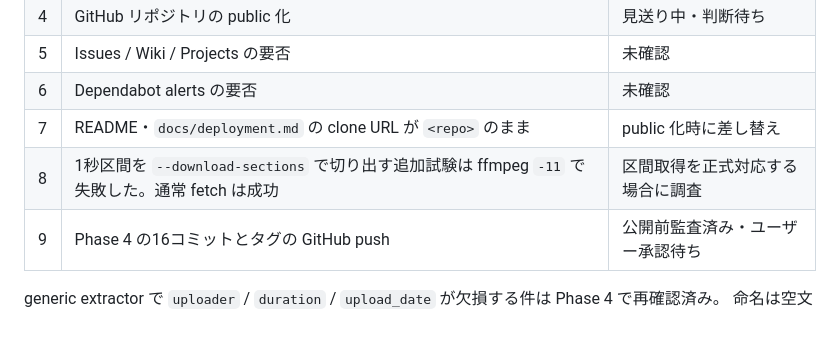
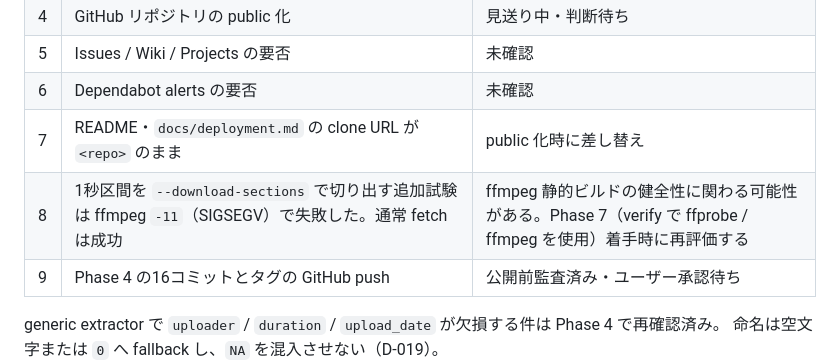
Before and after one commit to zawa356/sluicery, a Markdown page: AISTATE.md, the part around the change. GitHub-like rendering; blank space fills up the shorter version.

```diff
--- a/AISTATE.md
+++ b/AISTATE.md
@@ -75,7 +75,7 @@ sluicery は yt-dlp を用いた自己ホスト型のプレイリスト同期サ
 | 5 | Issues / Wiki / Projects の要否 | 未確認 |
 | 6 | Dependabot alerts の要否 | 未確認 |
 | 7 | README・`docs/deployment.md` の clone URL が `<repo>` のまま | public 化時に差し替え |
-| 8 | 1秒区間を `--download-sections` で切り出す追加試験は ffmpeg `-11` で失敗した。通常 fetch は成功 | 区間取得を正式対応する場合に調査 |
+| 8 | 1秒区間を `--download-sections` で切り出す追加試験は ffmpeg `-11`（SIGSEGV）で失敗した。通常 fetch は成功 | ffmpeg 静的ビルドの健全性に関わる可能性がある。Phase 7（verify で ffprobe / ffmpeg を使用）着手時に再評価する |
 | 9 | Phase 4 の16コミットとタグの GitHub push | 公開前監査済み・ユーザー承認待ち |
 
 generic extractor で `uploader` / `duration` / `upload_date` が欠損する件は Phase 4 で再確認済み。
```
Also changed, not shown: docs/変更履歴.md (+1 -0 lines).
